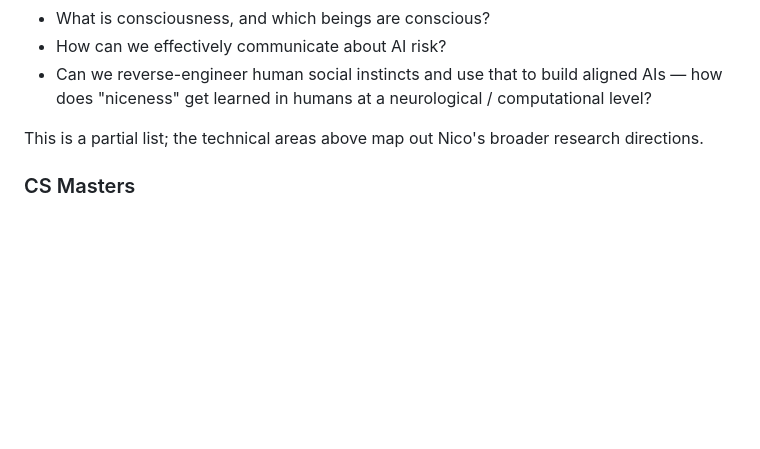
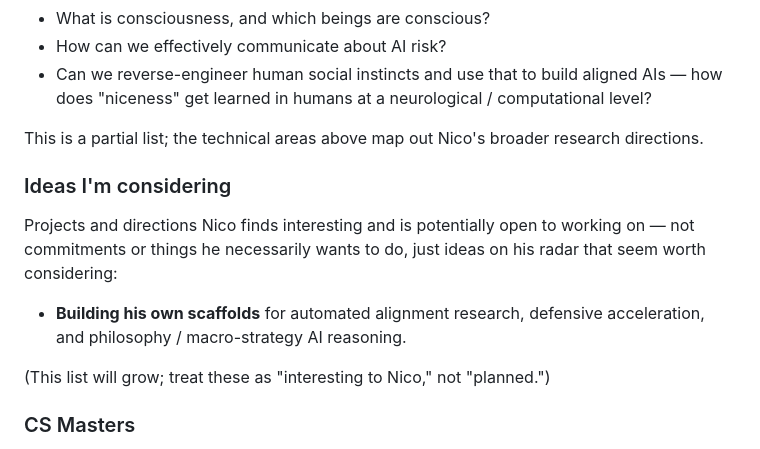
Before and after one commit to NicoHillbrand/AI-Representative, a Markdown page: content/public-doc.md, the part around the change. Drawn GitHub-style; blank space fills up the shorter version.

Commit message:
Doc: add "Ideas I'm considering" section
Ideas Nico finds interesting and is potentially open to — explicitly framed as
"on his radar," not commitments — starting with building his own scaffolds for
automated alignment research, defensive acceleration, and philosophy /
macro-strategy AI reasoning.

Co-Authored-By: Claude Opus 4.8 (1M context) <noreply@anthropic.com>

```diff
--- a/content/public-doc.md
+++ b/content/public-doc.md
@@ -148,6 +148,14 @@ A sample of questions Nico actively thinks about and finds interesting. Visitors
 
 This is a partial list; the technical areas above map out Nico's broader research directions.
 
+### Ideas I'm considering
+
+Projects and directions Nico finds interesting and is potentially open to working on — not commitments or things he necessarily wants to do, just ideas on his radar that seem worth considering:
+
+- **Building his own scaffolds** for automated alignment research, defensive acceleration, and philosophy / macro-strategy AI reasoning.
+
+(This list will grow; treat these as "interesting to Nico," not "planned.")
+
 ### CS Masters
 
 Do well and learn technical skills for making it easier to find footholds when tackling research problems. This increases the skill-weighted impact-oriented-individuals resource by increasing Nico's skills.
```
